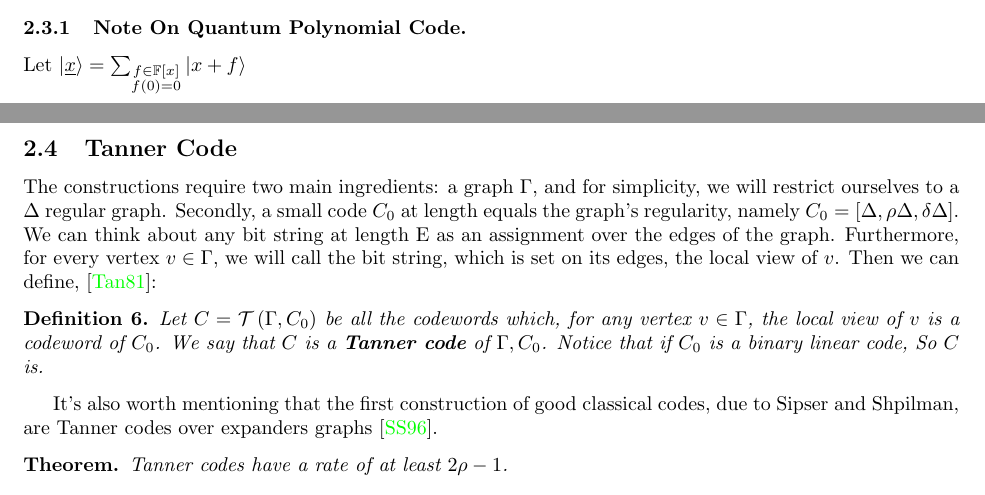
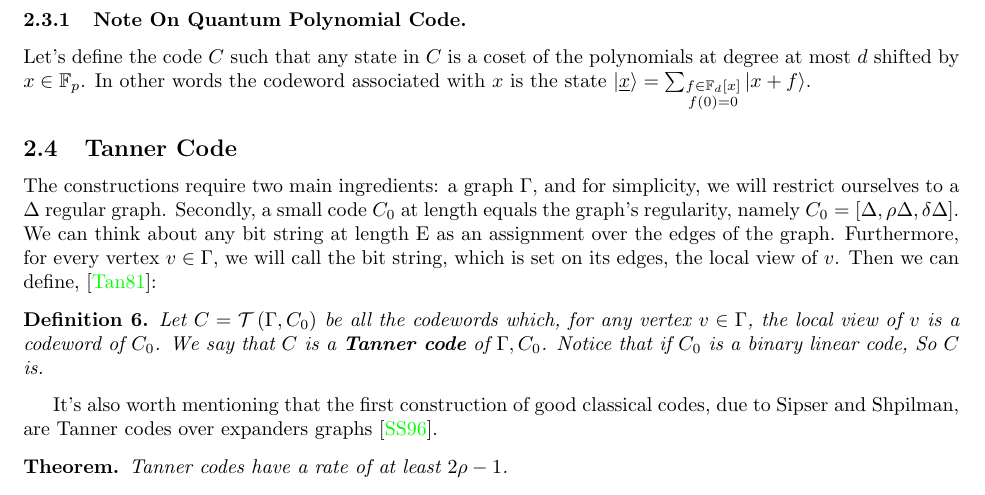
Before and after one commit to dudupo/Academic, a LaTeX paper (projects/NLTES_project/ltc_ldpc/ldpc_ltc.tex, which reads projects/NLTES_project/ltc_ldpc/backgroud.tex): two parts of pages 3 and 4 of 13 before the commit and part of page 4 of 14 after it, the two joined at a grey line, cut so that both start at the same text. Compiled offline with pdfLaTeX.

Commit message:
compiling -Sun Mar 26 08:31:57 PM IDT 2023

```diff
--- a/projects/NLTES_project/ltc_ldpc/backgroud.tex
+++ b/projects/NLTES_project/ltc_ldpc/backgroud.tex
@@ -69,7 +69,7 @@ Notice that encoding naively the aleph-bet of $\mathbb{F}_{p}$ in binary strings
 \ctt{ Add a statement about the vanishing rate of the binary encoded version. And add a paragraph about Tanner code in which each edge correspond to a non binary alpha-bet.  }
 Next, we will review Tanner's construction, that in addition to being a critical element to our proof, also serves as an example of how one can construct a code with arbitrary length and positive rate.
 \subsubsection{Note On Quantum Polynomial Code.}
-Let $\ket{\underline{x}} = \sum_{ \substack{ f \in \mathbb{F}[x] \\  f(0) = 0}}{ \ket{ x + f}} $
+Let's define the code $C$ such that any state in $C$ is a coset of the polynomials at degree at most $d$ shifted by $x \in \mathbb{F}_{p}$. In other words the codeword associated with $x$ is the state $\ket{\underline{x}} = \sum_{ \substack{ f \in \mathbb{F}_{d}[x] \\  f(0) = 0}}{ \ket{ x + f}} $.
 
   \subsection{Tanner Code}
   The constructions require two main ingredients: a graph $\Gamma$, and for simplicity, we will restrict ourselves to a $\Delta$ regular graph. Secondly, a small code $C_{0}$ at length equals the graph's regularity, namely $C_{0} = [\Delta,\rho\Delta, \delta\Delta]$. We can think about any bit string at length E as an assignment over the edges of the graph. Furthermore, for every vertex $v \in \Gamma$, we will call the bit string, which is set on its edges, the local view of $v$. Then we can define, \cite{Tanner}:
```
Also changed, not shown: projects/pdfs/ldpc_ltc.pdf.
